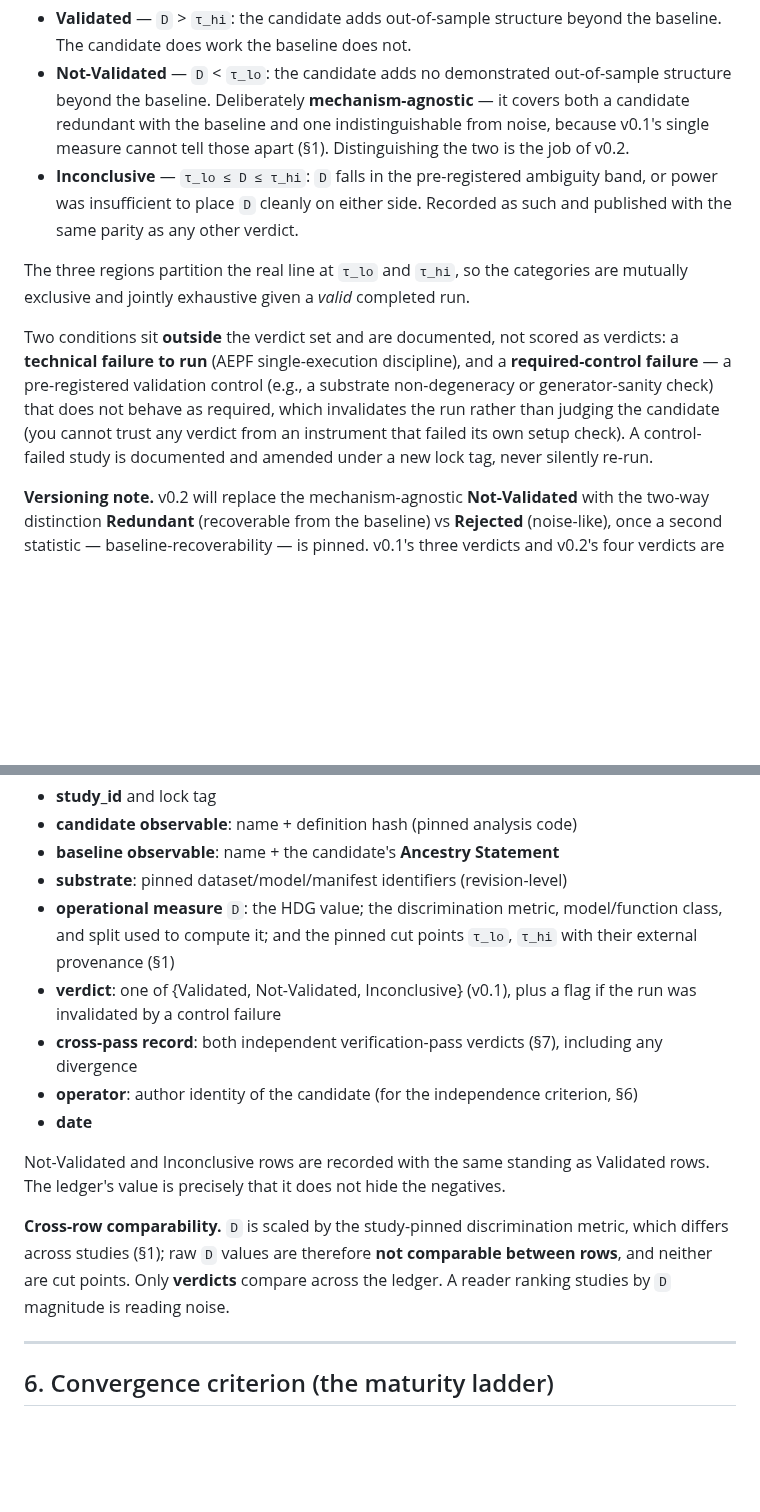
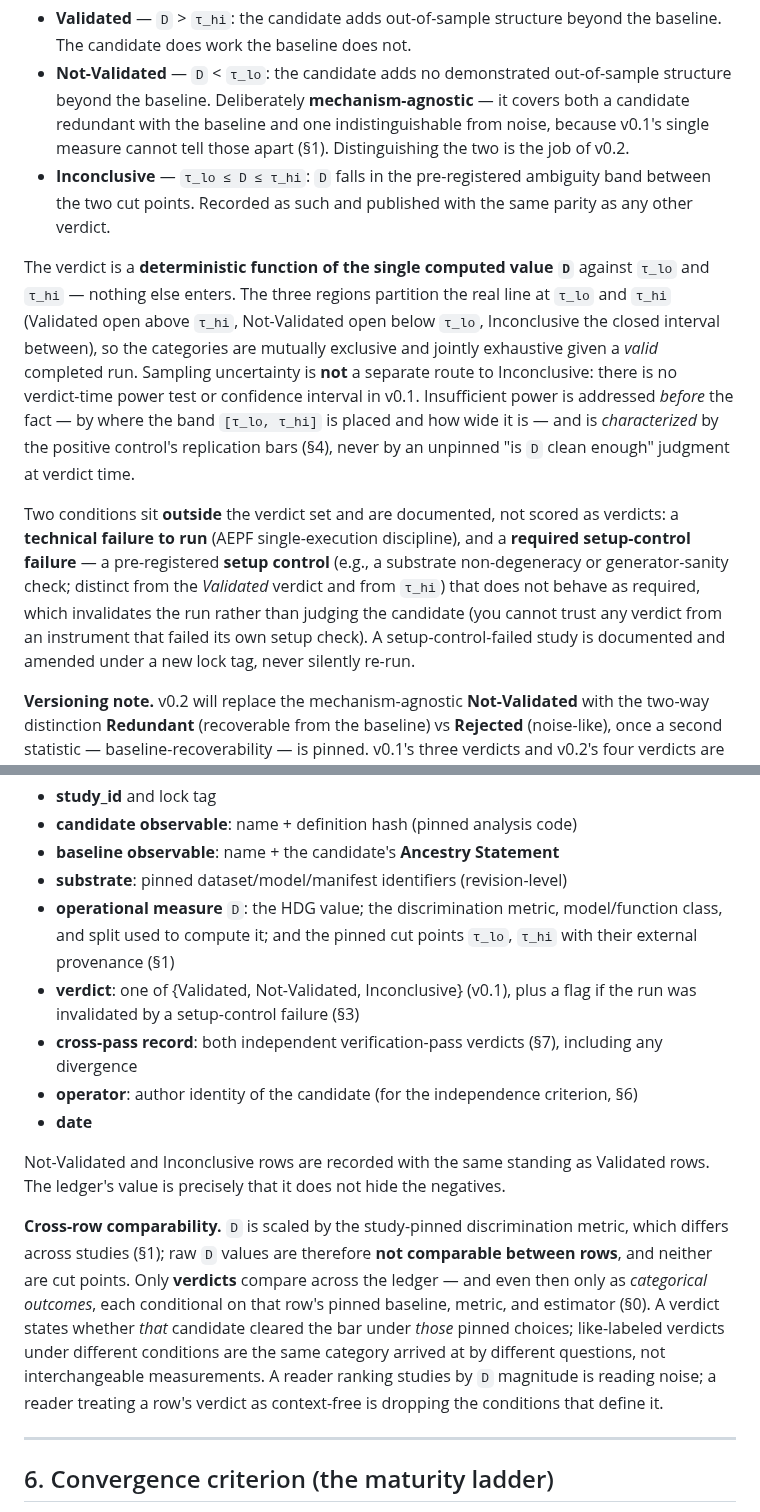
Before and after one commit to earldixon310-max/dynametrix, a Markdown page: docs/standards/OVP_v0.1_OBSERVABLE_VALIDATION_PROTOCOL.md, 2 parts joined by grey strips. Drawn GitHub-style; blank space fills up the shorter version.

```diff
--- a/docs/standards/OVP_v0.1_OBSERVABLE_VALIDATION_PROTOCOL.md
+++ b/docs/standards/OVP_v0.1_OBSERVABLE_VALIDATION_PROTOCOL.md
@@ -64,11 +67,11 @@ Every OVP **v0.1** study returns exactly one of **three** verdicts, read from `D
 
 - **Validated** — `D` > `τ_hi`: the candidate adds out-of-sample structure beyond the baseline. The candidate does work the baseline does not.
 - **Not-Validated** — `D` < `τ_lo`: the candidate adds no demonstrated out-of-sample structure beyond the baseline. Deliberately **mechanism-agnostic** — it covers both a candidate redundant with the baseline and one indistinguishable from noise, because v0.1's single measure cannot tell those apart (§1). Distinguishing the two is the job of v0.2.
-- **Inconclusive** — `τ_lo ≤ D ≤ τ_hi`: `D` falls in the pre-registered ambiguity band, or power was insufficient to place `D` cleanly on either side. Recorded as such and published with the same parity as any other verdict.
+- **Inconclusive** — `τ_lo ≤ D ≤ τ_hi`: `D` falls in the pre-registered ambiguity band between the two cut points. Recorded as such and published with the same parity as any other verdict.
 
-The three regions partition the real line at `τ_lo` and `τ_hi`, so the categories are mutually exclusive and jointly exhaustive given a *valid* completed run.
+The verdict is a **deterministic function of the single computed value `D`** against `τ_lo` and `τ_hi` — nothing else enters. The three regions partition the real line at `τ_lo` and `τ_hi` (Validated open above `τ_hi`, Not-Validated open below `τ_lo`, Inconclusive the closed interval between), so the categories are mutually exclusive and jointly exhaustive given a *valid* completed run. Sampling uncertainty is **not** a separate route to Inconclusive: there is no verdict-time power test or confidence interval in v0.1. Insufficient power is addressed *before* the fact — by where the band `[τ_lo, τ_hi]` is placed and how wide it is — and is *characterized* by the positive control's replication bars (§4), never by an unpinned "is `D` clean enough" judgment at verdict time.
 
-Two conditions sit **outside** the verdict set and are documented, not scored as verdicts: a **technical failure to run** (AEPF single-execution discipline), and a **required-control failure** — a pre-registered validation control (e.g., a substrate non-degeneracy or generator-sanity check) that does not behave as required, which invalidates the run rather than judging the candidate (you cannot trust any verdict from an instrument that failed its own setup check). A control-failed study is documented and amended under a new lock tag, never silently re-run.
+Two conditions sit **outside** the verdict set and are documented, not scored as verdicts: a **technical failure to run** (AEPF single-execution discipline), and a **required setup-control failure** — a pre-registered **setup control** (e.g., a substrate non-degeneracy or generator-sanity check; distinct from the *Validated* verdict and from `τ_hi`) that does not behave as required, which invalidates the run rather than judging the candidate (you cannot trust any verdict from an instrument that failed its own setup check). A setup-control-failed study is documented and amended under a new lock tag, never silently re-run.
 
 **Versioning note.** v0.2 will replace the mechanism-agnostic **Not-Validated** with the two-way distinction **Redundant** (recoverable from the baseline) vs **Rejected** (noise-like), once a second statistic — baseline-recoverability — is pinned. v0.1's three verdicts and v0.2's four verdicts are an explicit, designed progression, not an accident of scope.
 
@@ -113,14 +116,14 @@ Every OVP verdict — synthetic or real — is recorded as one row in the public
 - **baseline observable**: name + the candidate's **Ancestry Statement**
 - **substrate**: pinned dataset/model/manifest identifiers (revision-level)
 - **operational measure** `D`: the HDG value; the discrimination metric, model/function class, and split used to compute it; and the pinned cut points `τ_lo`, `τ_hi` with their external provenance (§1)
-- **verdict**: one of {Validated, Not-Validated, Inconclusive} (v0.1), plus a flag if the run was invalidated by a control failure
+- **verdict**: one of {Validated, Not-Validated, Inconclusive} (v0.1), plus a flag if the run was invalidated by a setup-control failure (§3)
 - **cross-pass record**: both independent verification-pass verdicts (§7), including any divergence
 - **operator**: author identity of the candidate (for the independence criterion, §6)
 - **date**
 
 Not-Validated and Inconclusive rows are recorded with the same standing as Validated rows. The ledger's value is precisely that it does not hide the negatives.
 
-**Cross-row comparability.** `D` is scaled by the study-pinned discrimination metric, which differs across studies (§1); raw `D` values are therefore **not comparable between rows**, and neither are cut points. Only **verdicts** compare across the ledger. A reader ranking studies by `D` magnitude is reading noise.
+**Cross-row comparability.** `D` is scaled by the study-pinned discrimination metric, which differs across studies (§1); raw `D` values are therefore **not comparable between rows**, and neither are cut points. Only **verdicts** compare across the ledger — and even then only as *categorical outcomes*, each conditional on that row's pinned baseline, metric, and estimator (§0). A verdict states whether *that* candidate cleared the bar under *those* pinned choices; like-labeled verdicts under different conditions are the same category arrived at by different questions, not interchangeable measurements. A reader ranking studies by `D` magnitude is reading noise; a reader treating a row's verdict as context-free is dropping the conditions that define it.
 
 ---
 
```
Also changed, not shown: other parts of docs/standards/OVP_v0.1_OBSERVABLE_VALIDATION_PROTOCOL.md (+6 -3 lines), docs/standards/OVP_DESIGN_HISTORY.md (+9 -0 lines).
